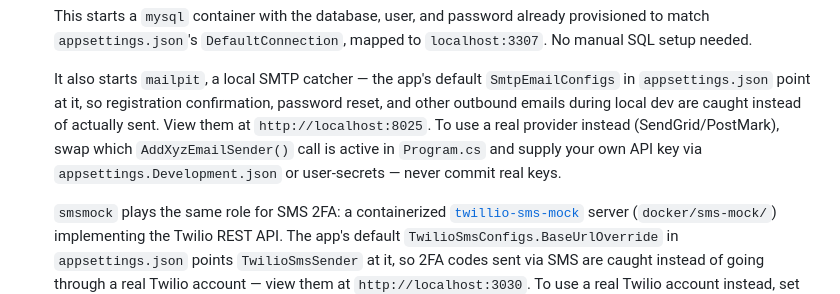
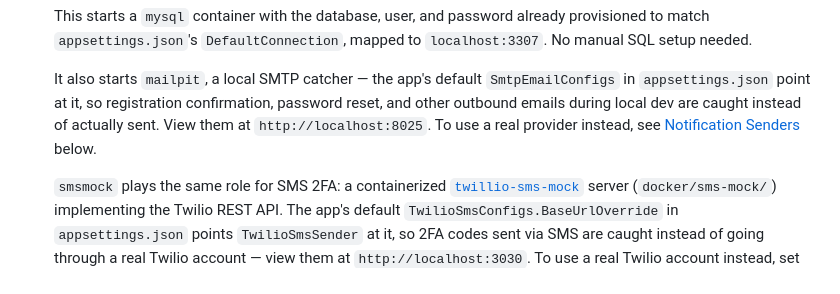
Before and after one commit to dgates82/angular-dotnet-auth-template, a Markdown page: README.md, the part around one of its changes. Drawn GitHub-style.

```diff
--- a/README.md
+++ b/README.md
@@ -186,9 +206,8 @@ cd your-generated-repo
    `SmtpEmailConfigs` in `appsettings.json` point at it, so registration
    confirmation, password reset, and other outbound emails during local dev are
    caught instead of actually sent. View them at `http://localhost:8025`. To use
-   a real provider instead (SendGrid/PostMark), swap which `AddXyzEmailSender()`
-   call is active in `Program.cs` and supply your own API key via
-   `appsettings.Development.json` or user-secrets — never commit real keys.
+   a real provider instead, see [Notification Senders](#notification-senders)
+   below.
 
    `smsmock` plays the same role for SMS 2FA: a containerized
    [`twillio-sms-mock`](https://www.npmjs.com/package/twillio-sms-mock)
```
Also changed, not shown: other parts of README.md (+50 -16 lines).
